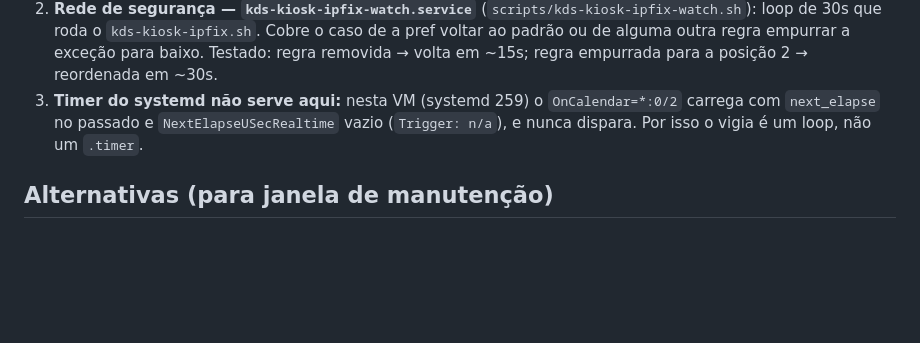
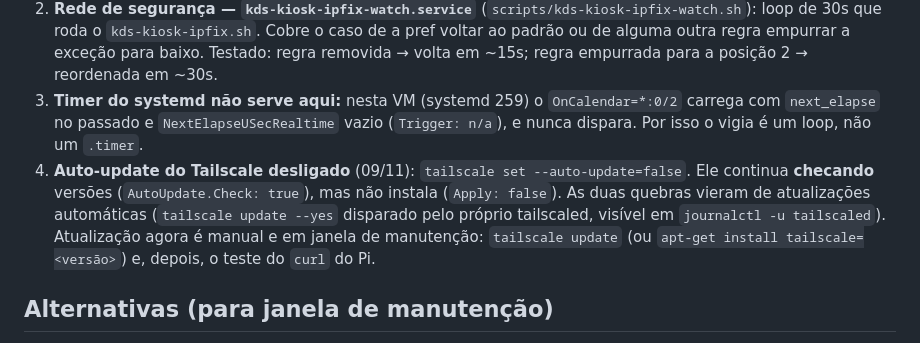
Before and after one commit to Gustavo-Pereira270805/kds-bridge-demo, a Markdown page: docs/FIX_QUIOSQUE_SNAT_TAILSCALE_2026-10-30.md, the part around the change. GitHub-like rendering; blank space fills up the shorter version.

Commit message:
docs(quiosque): registra auto-update do Tailscale desligado

```diff
--- a/docs/FIX_QUIOSQUE_SNAT_TAILSCALE_2026-10-30.md
+++ b/docs/FIX_QUIOSQUE_SNAT_TAILSCALE_2026-10-30.md
@@ -63,6 +63,7 @@ Correções aplicadas em 09/11:
 1. **Raiz — `tailscale set --snat-subnet-routes=false`.** A VM não é subnet router nem exit node (`AdvertiseRoutes: null`, `RouteAll: false`, `ExitNodeID: ""`), então esse SNAT não tem função. Resultado: `iptables -t nat -S ts-postrouting` fica **vazio** e o Tailscale pode reinserir o jump à vontade — não há mais o que mascarar.
 2. **Rede de segurança — `kds-kiosk-ipfix-watch.service`** (`scripts/kds-kiosk-ipfix-watch.sh`): loop de 30s que roda o `kds-kiosk-ipfix.sh`. Cobre o caso de a pref voltar ao padrão ou de alguma outra regra empurrar a exceção para baixo. Testado: regra removida → volta em ~15s; regra empurrada para a posição 2 → reordenada em ~30s.
 3. **Timer do systemd não serve aqui:** nesta VM (systemd 259) o `OnCalendar=*:0/2` carrega com `next_elapse` no passado e `NextElapseUSecRealtime` vazio (`Trigger: n/a`), e nunca dispara. Por isso o vigia é um loop, não um `.timer`.
+4. **Auto-update do Tailscale desligado** (09/11): `tailscale set --auto-update=false`. Ele continua **checando** versões (`AutoUpdate.Check: true`), mas não instala (`Apply: false`). As duas quebras vieram de atualizações automáticas (`tailscale update --yes` disparado pelo próprio tailscaled, visível em `journalctl -u tailscaled`). Atualização agora é manual e em janela de manutenção: `tailscale update` (ou `apt-get install tailscale=<versão>`) e, depois, o teste do `curl` do Pi.
 
 ## Alternativas (para janela de manutenção)
 
```
